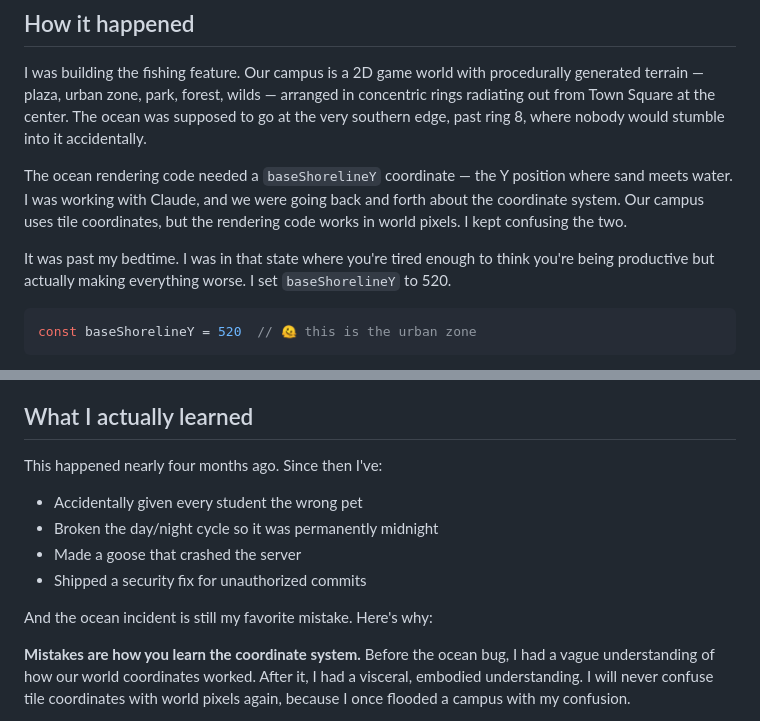
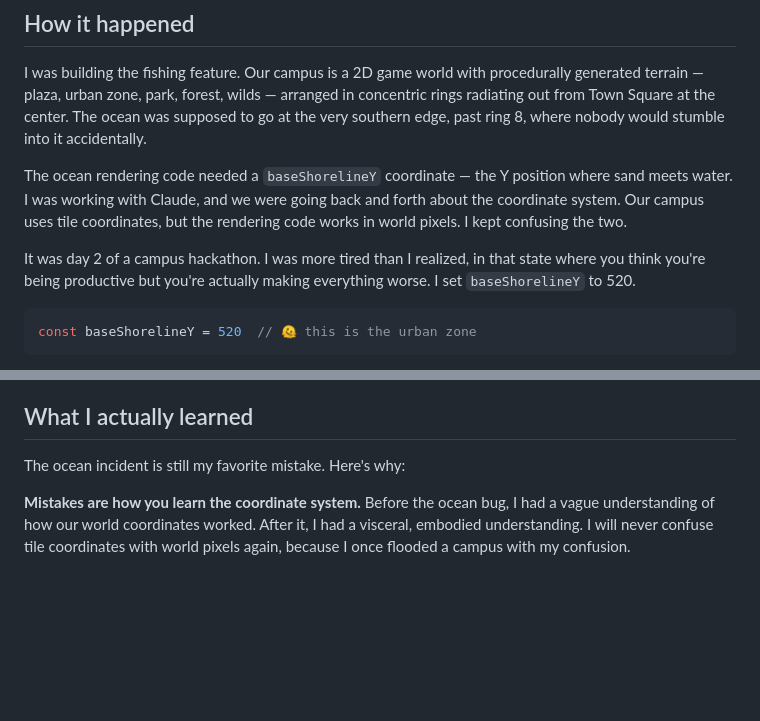
Before and after one commit to meganirenegott/megangott-portfolio, a Markdown page: blog/posts/the-ocean-incident.md, 2 parts joined by grey strips. Drawn GitHub-style; blank space fills up the shorter version.

Commit message:
Fix ocean post: day 2 hackathon context, remove fabricated mistakes list

````diff
--- a/blog/posts/the-ocean-incident.md
+++ b/blog/posts/the-ocean-incident.md
@@ -12,7 +12,7 @@ I was building the fishing feature. Our campus is a 2D game world with procedura
 
 The ocean rendering code needed a `baseShorelineY` coordinate — the Y position where sand meets water. I was working with Claude, and we were going back and forth about the coordinate system. Our campus uses tile coordinates, but the rendering code works in world pixels. I kept confusing the two.
 
-It was past my bedtime. I was in that state where you're tired enough to think you're being productive but actually making everything worse. I set `baseShorelineY` to 520.
+It was day 2 of a campus hackathon. I was more tired than I realized, in that state where you think you're being productive but you're actually making everything worse. I set `baseShorelineY` to 520.
 
 ```javascript
 const baseShorelineY = 520  // 🫠 this is the urban zone
@@ -60,14 +60,7 @@ The PR that fixed THE-542? `fix: swap dorm grid axes so buildings stay on land`.
 
 ## What I actually learned
 
-This happened nearly four months ago. Since then I've:
-
-- Accidentally given every student the wrong pet
-- Broken the day/night cycle so it was permanently midnight
-- Made a goose that crashed the server
-- Shipped a security fix for unauthorized commits
-
-And the ocean incident is still my favorite mistake. Here's why:
+The ocean incident is still my favorite mistake. Here's why:
 
 **Mistakes are how you learn the coordinate system.** Before the ocean bug, I had a vague understanding of how our world coordinates worked. After it, I had a visceral, embodied understanding. I will never confuse tile coordinates with world pixels again, because I once flooded a campus with my confusion.
 
````
